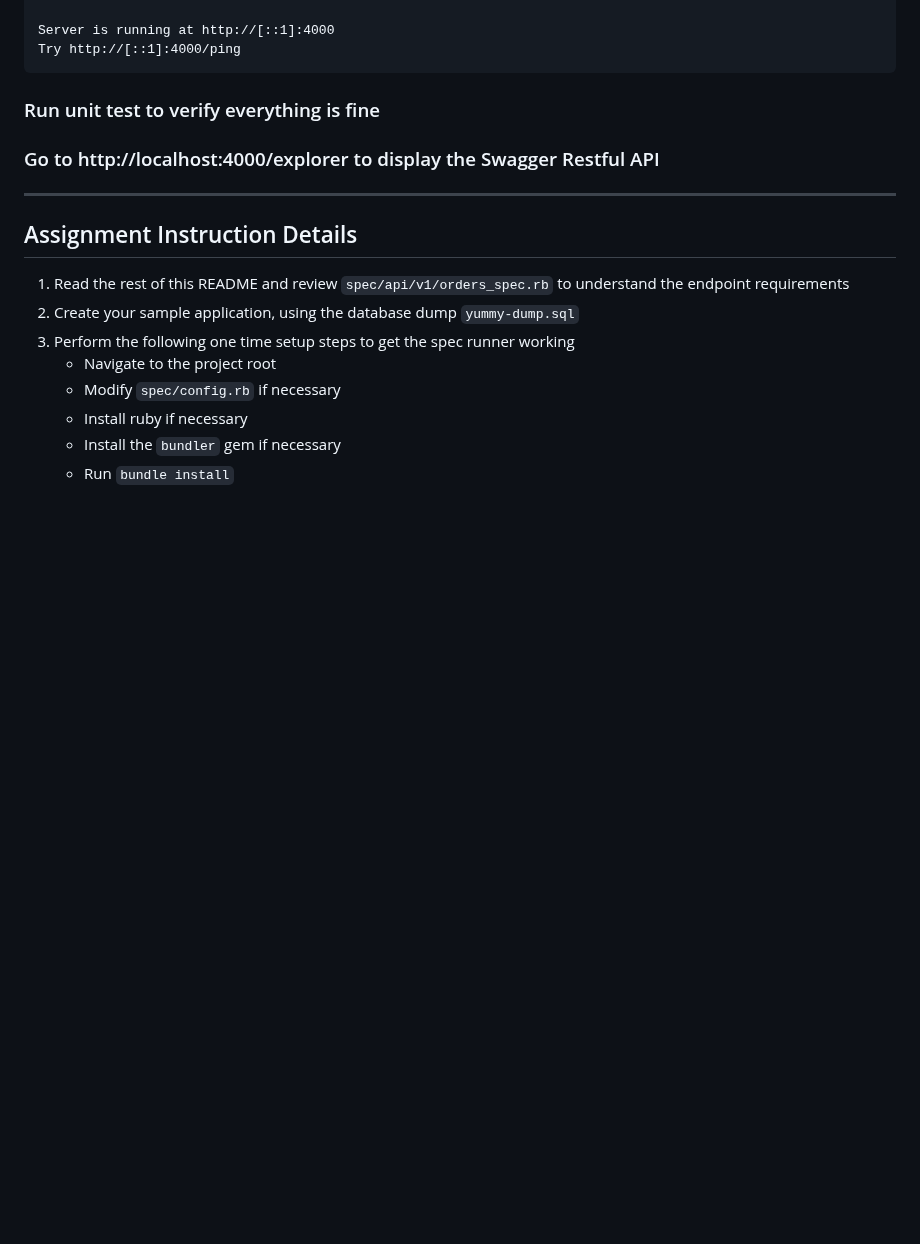
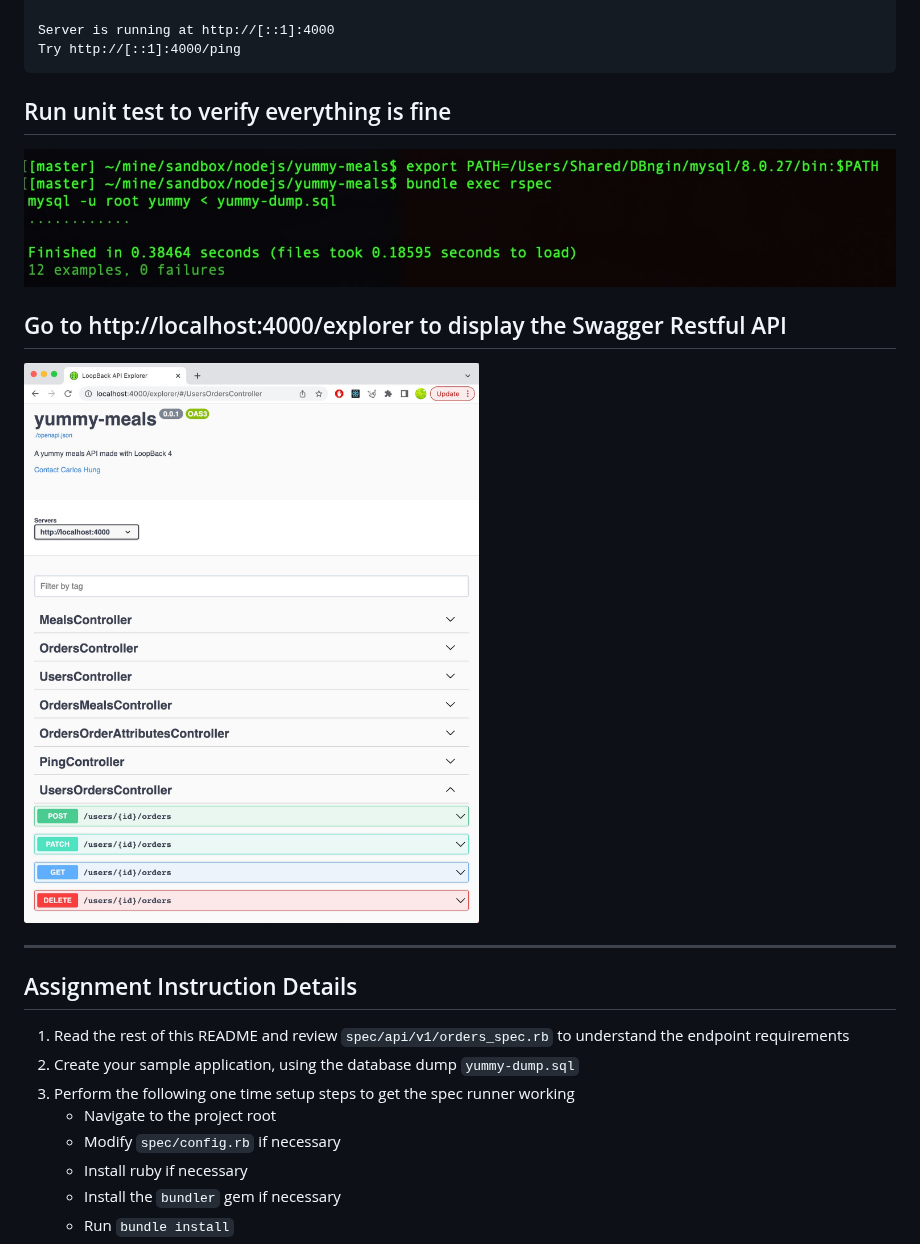
Before and after one commit to developertogo/yummy-meals-microservice, a Markdown page: README.md, the part around one of its changes. GitHub-like rendering; blank space fills up the shorter version.

````diff
--- a/README.md
+++ b/README.md
@@ -48,12 +48,13 @@ Server is running at http://[::1]:4000
 Try http://[::1]:4000/ping
 ```
 
-### Run unit test to verify everything is fine
+## Run unit test to verify everything is fine
 
+![Unit Test Output](https://github.com/developertogo/yummy-meals-microservice/blob/master/assets/rspec-test-run.jpg)
 
+## Go to http://localhost:4000/explorer to display the Swagger Restful API
 
-### Go to http://localhost:4000/explorer to display the Swagger Restful API
-
+![Swagger REST API Documentation](https://github.com/developertogo/yummy-meals-microservice/blob/master/assets/yummy-meal-swagger.jpg)
 
 ***
 
````
Also changed, not shown: other parts of README.md (+3 -3 lines).
